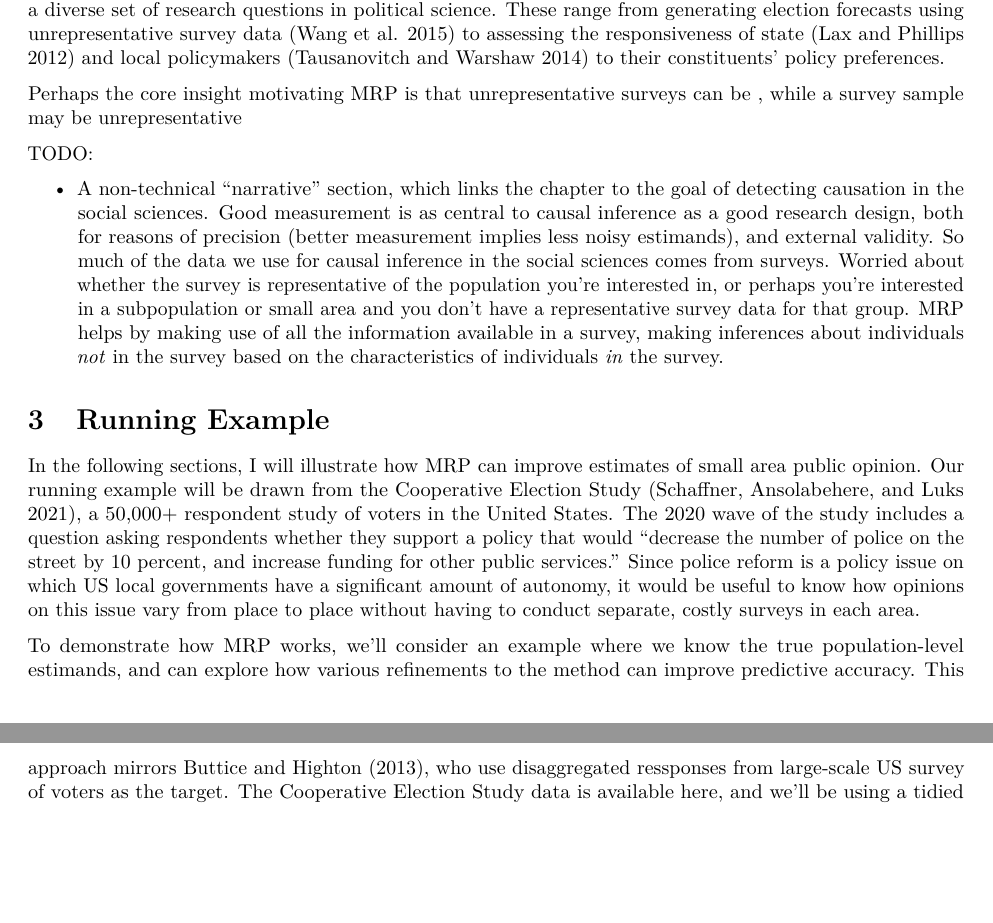
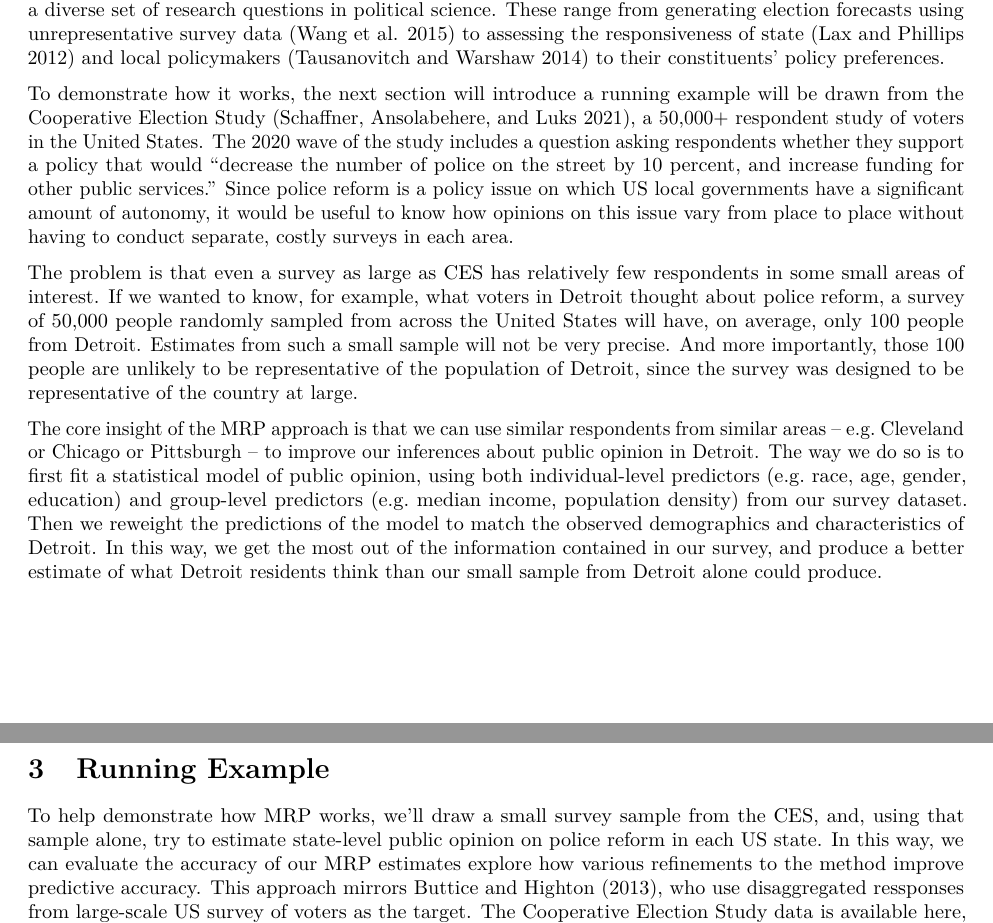
Before and after one commit to joeornstein/mrp-chapter, an R Markdown document (chapter.Rmd): two parts of pages 2 and 3 of 15, joined at a grey line, cut so that both start at the same text, the shorter picture padded with empty space. Rendered offline with R 4.5, knitr and Pandoc, then LaTeX, with nearby package versions.

Commit message:
section 2

```diff
--- a/chapter.Rmd
+++ b/chapter.Rmd
@@ -49,17 +49,15 @@ As we will see, the accuracy of our MRP estimates depends critically on whether
 
 MRP was first introduced by @gelman1997, and in the subsequent decades it has helped address a diverse set of research questions in political science. These range from generating election forecasts using unrepresentative survey data [@wang2015] to assessing the responsiveness of state [@lax2012] and local policymakers [@tausanovitch2014] to their constituents' policy preferences.
 
-Perhaps the core insight motivating MRP is that unrepresentative surveys can be , while a survey sample may be unrepresentative
+To demonstrate how it works, the next section will introduce a running example will be drawn from the Cooperative Election Study [@schaffner2021], a 50,000+ respondent study of voters in the United States. The 2020 wave of the study includes a question asking respondents whether they support a policy that would "decrease the number of police on the street by 10 percent, and increase funding for other public services." Since police reform is a policy issue on which US local governments have a significant amount of autonomy, it would be useful to know how opinions on this issue vary from place to place without having to conduct separate, costly surveys in each area.
 
-TODO:
+The problem is that even a survey as large as CES has relatively few respondents in some small areas of interest. If we wanted to know, for example, what voters in Detroit thought about police reform, a survey of 50,000 people randomly sampled from across the United States will have, on average, only 100 people from Detroit. Estimates from such a small sample will not be very precise. And more importantly, those 100 people are unlikely to be representative of the population of Detroit, since the survey was designed to be representative of the country at large.
 
--   A non-technical "narrative" section, which links the chapter to the goal of detecting causation in the social sciences. Good measurement is as central to causal inference as a good research design, both for reasons of precision (better measurement implies less noisy estimands), and external validity. So much of the data we use for causal inference in the social sciences comes from surveys. Worried about whether the survey is representative of the population you're interested in, or perhaps you're interested in a subpopulation or small area and you don't have a representative survey data for that group. MRP helps by making use of all the information available in a survey, making inferences about individuals *not* in the survey based on the characteristics of individuals *in* the survey.
+The core insight of the MRP approach is that we can use similar respondents from similar areas -- e.g. Cleveland or Chicago or Pittsburgh -- to improve our inferences about public opinion in Detroit. The way we do so is to first fit a statistical model of public opinion, using both individual-level predictors (e.g. race, age, gender, education) and group-level predictors (e.g. median income, population density) from our survey dataset. Then we reweight the predictions of the model to match the observed demographics and characteristics of Detroit. In this way, we get the most out of the information contained in our survey, and produce a better estimate of what Detroit residents think than our small sample from Detroit alone could produce.
 
 # Running Example
 
-In the following sections, I will illustrate how MRP can improve estimates of small area public opinion. Our running example will be drawn from the Cooperative Election Study [@schaffner2021], a 50,000+ respondent study of voters in the United States. The 2020 wave of the study includes a question asking respondents whether they support a policy that would "decrease the number of police on the street by 10 percent, and increase funding for other public services." Since police reform is a policy issue on which US local governments have a significant amount of autonomy, it would be useful to know how opinions on this issue vary from place to place without having to conduct separate, costly surveys in each area.
-
-To demonstrate how MRP works, we'll consider an example where we know the true population-level estimands, and can explore how various refinements to the method can improve predictive accuracy. This approach mirrors @buttice2013, who use disaggregated ressponses from large-scale US survey of voters as the target. The Cooperative Election Study data is available [here](https://dataverse.harvard.edu/dataset.xhtml?persistentId=doi%3A10.7910/DVN/E9N6PH), and we'll be using a tidied version of the dataset created by the `R/cleanup-ces-2020.R` script.[^1]
+To help demonstrate how MRP works, we'll draw a small survey sample from the CES, and, using that sample alone, try to estimate state-level public opinion on police reform in each US state. In this way, we can evaluate the accuracy of our MRP estimates explore how various refinements to the method improve predictive accuracy. This approach mirrors @buttice2013, who use disaggregated ressponses from large-scale US survey of voters as the target. The Cooperative Election Study data is available [here](https://dataverse.harvard.edu/dataset.xhtml?persistentId=doi%3A10.7910/DVN/E9N6PH), and we'll be using a tidied version of the dataset created by the `R/cleanup-ces-2020.R` script.[^1]
 
 [^1]: All replication code and data will be made available on a public repository. Throughout, I will use R functions from the "tidyverse" to make the code more human-readable.
 
```
